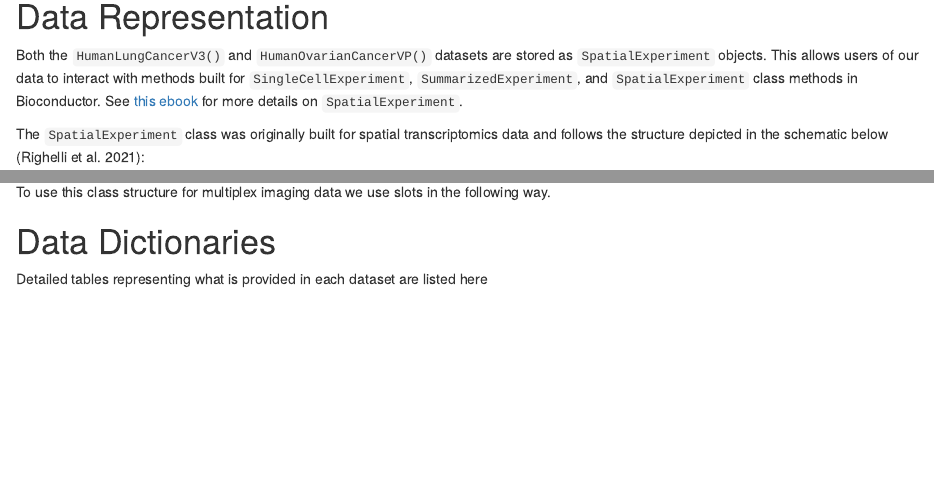
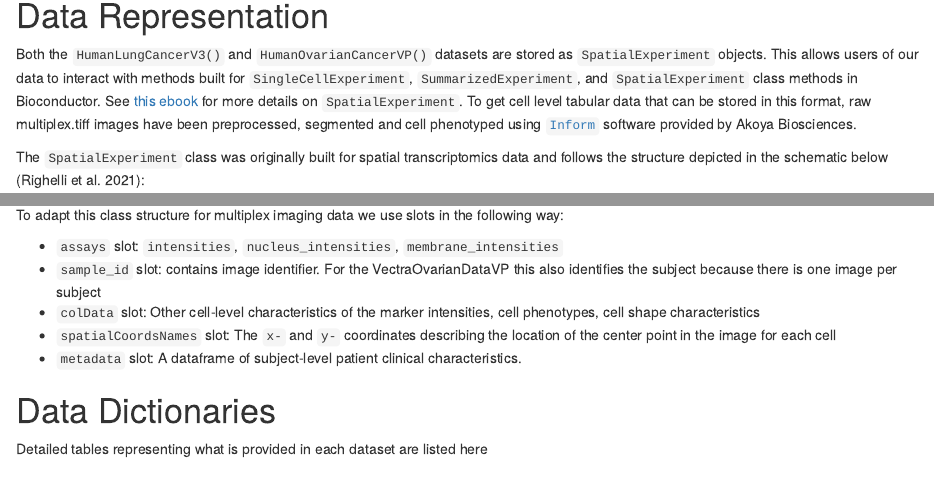
Before and after one commit to julia-wrobel/VectraPolarisData, an R Markdown document (vignettes/vignette.Rmd): the page in a window 1100 px wide, from 1020 px down before the commit and from 940 px down after it, so that both start at the same text, and a second part further down, joined at a grey line. Rendered offline with R 4.5, knitr and Pandoc, with nearby package versions; drawn as R Markdown's standard HTML page in place of the format the file asks for; some code elsewhere in the file could not run offline.

Commit message:
described spe objct for mif data

```diff
--- a/vignettes/vignette.Rmd
+++ b/vignettes/vignette.Rmd
@@ -58,7 +53,7 @@
 
 # Data Representation
 
-Both the `HumanLungCancerV3()` and `HumanOvarianCancerVP()` datasets are stored as `SpatialExperiment` objects. This allows users of our data to interact with methods built for `SingleCellExperiment`, `SummarizedExperiment`, and `SpatialExperiment` class methods in Bioconductor. See [this ebook](https://lmweber.org/OSTA-book/index.html#welcome) for more details on `SpatialExperiment`.
+Both the `HumanLungCancerV3()` and `HumanOvarianCancerVP()` datasets are stored as `SpatialExperiment` objects. This allows users of our data to interact with methods built for `SingleCellExperiment`, `SummarizedExperiment`, and `SpatialExperiment` class methods in Bioconductor. See [this ebook](https://lmweber.org/OSTA-book/index.html#welcome) for more details on `SpatialExperiment`. To get cell level tabular data that can be stored in this format, raw multiplex.tiff images have been preprocessed, segmented and cell phenotyped using [`Inform`](https://www.akoyabio.com/phenoimager/software/inform-tissue-finder/) software provided by Akoya Biosciences.
 
 
 The `SpatialExperiment` class was originally built for spatial transcriptomics data and follows the structure depicted in the schematic below (Righelli et al. 2021):
@@ -71,7 +66,13 @@ url <- "https://lmweber.org/OSTA-book/images/SPE.png"
 <center><img src="`r url`"></center>
 
 
-To use this class structure for multiplex imaging data we use slots in the following way.
+To adapt this class structure for multiplex imaging data we use slots in the following way:
+
+* `assays` slot: `intensities`, `nucleus_intensities`, `membrane_intensities`
+* `sample_id` slot: contains image identifier. For the VectraOvarianDataVP this also identifies the subject because there is one image per subject
+* `colData` slot: Other cell-level characteristics of the marker intensities, cell phenotypes, cell shape characteristics
+* `spatialCoordsNames` slot: The `x-` and `y-` coordinates describing the location of the center point in the image for each cell
+* `metadata` slot: A dataframe of subject-level patient clinical characteristics.
 
 # Data Dictionaries
 
```
Also changed, not shown: vignettes/vignette.Rmd (5 more changed lines).
